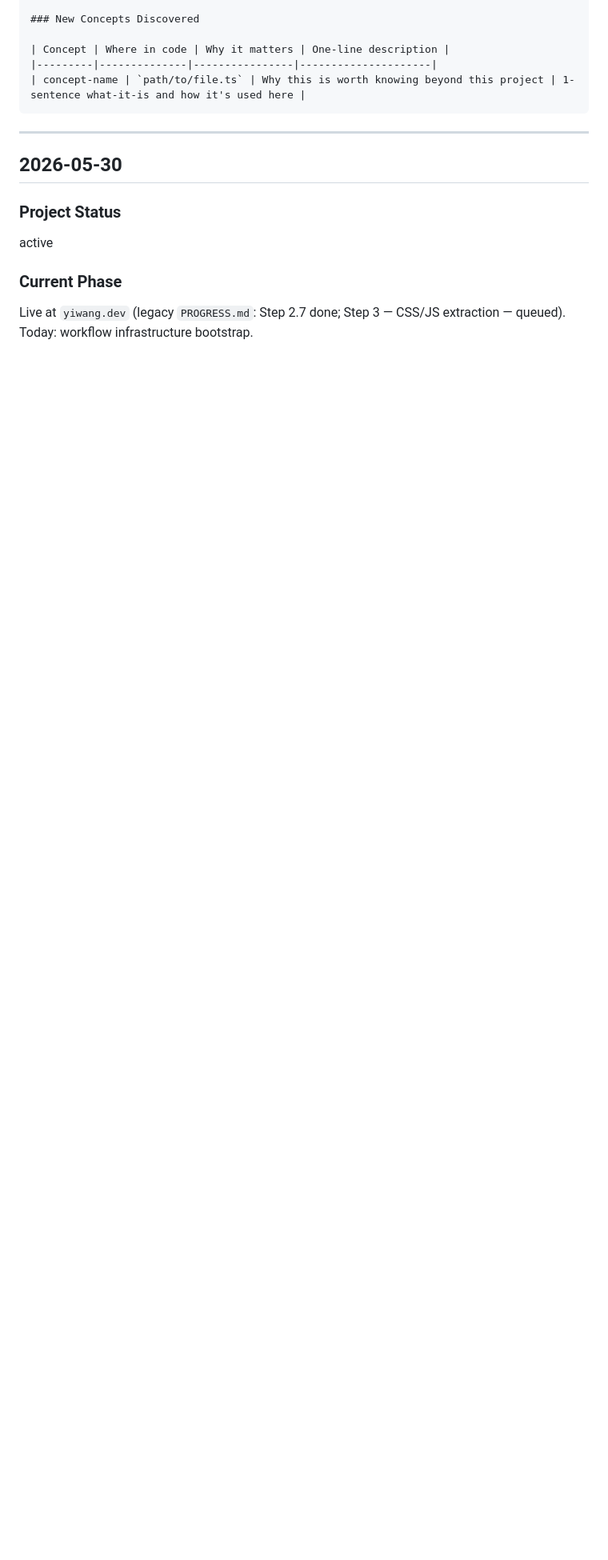
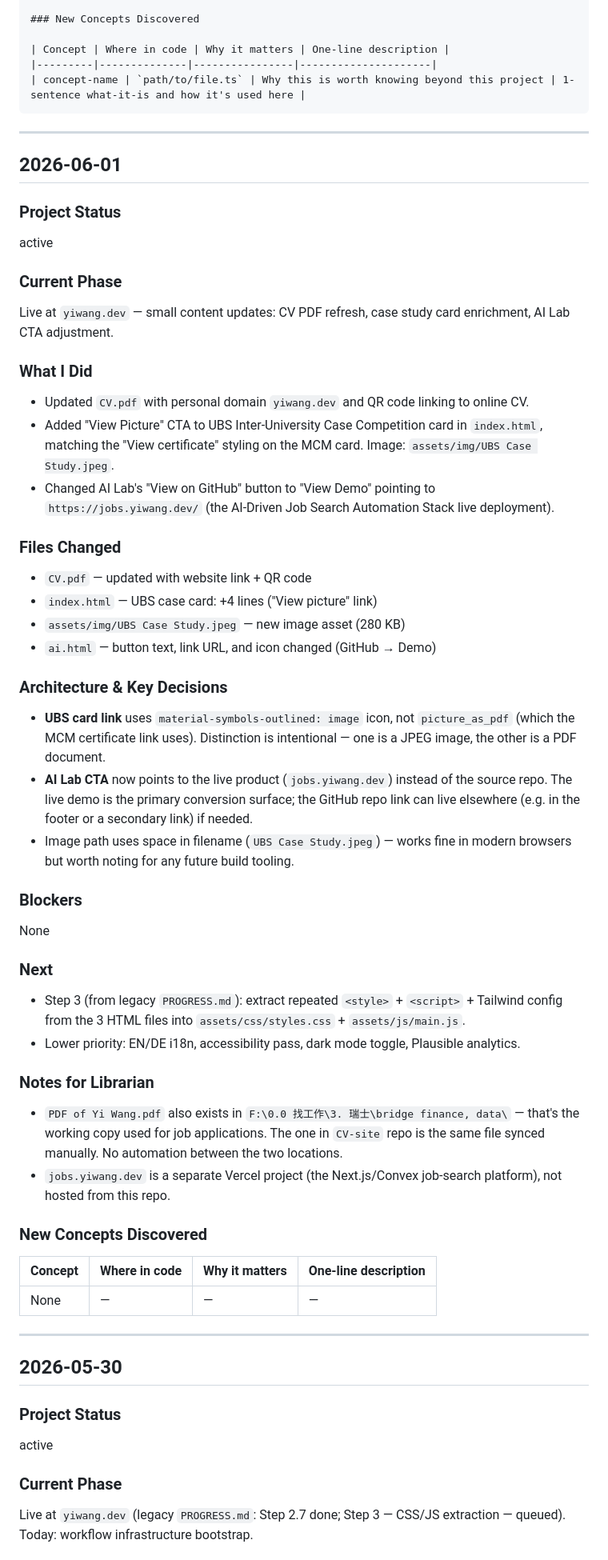
Before and after one commit to 1yiwang/CV-site, a Markdown page: Project-Journal-Obsidian.md, the part around the change. Shown at 80% size. Drawn GitHub-style; blank space fills up the shorter version.

Commit message:
Update project journal with 2026-06-01 changes
Co-Authored-By: Claude Opus 4.8 <noreply@anthropic.com>

```diff
--- a/Project-Journal-Obsidian.md
+++ b/Project-Journal-Obsidian.md
@@ -43,6 +43,49 @@ e.g. MVP build, UI polish, architecture refactor, bug fix, productization
 
 ---
 
+## 2026-06-01
+
+### Project Status
+active
+
+### Current Phase
+Live at `yiwang.dev` — small content updates: CV PDF refresh, case study card enrichment, AI Lab CTA adjustment.
+
+### What I Did
+- Updated `CV.pdf` with personal domain `yiwang.dev` and QR code linking to online CV.
+- Added "View Picture" CTA to UBS Inter-University Case Competition card in `index.html`, matching the "View certificate" styling on the MCM card. Image: `assets/img/UBS Case Study.jpeg`.
+- Changed AI Lab's "View on GitHub" button to "View Demo" pointing to `https://jobs.yiwang.dev/` (the AI-Driven Job Search Automation Stack live deployment).
+
+### Files Changed
+- `CV.pdf` — updated with website link + QR code
+- `index.html` — UBS case card: +4 lines ("View picture" link)
+- `assets/img/UBS Case Study.jpeg` — new image asset (280 KB)
+- `ai.html` — button text, link URL, and icon changed (GitHub → Demo)
+
+### Architecture & Key Decisions
+- **UBS card link** uses `material-symbols-outlined: image` icon, not `picture_as_pdf` (which the MCM certificate link uses). Distinction is intentional — one is a JPEG image, the other is a PDF document.
+- **AI Lab CTA** now points to the live product (`jobs.yiwang.dev`) instead of the source repo. The live demo is the primary conversion surface; the GitHub repo link can live elsewhere (e.g. in the footer or a secondary link) if needed.
+- Image path uses space in filename (`UBS Case Study.jpeg`) — works fine in modern browsers but worth noting for any future build tooling.
+
+### Blockers
+None
+
+### Next
+- Step 3 (from legacy `PROGRESS.md`): extract repeated `<style>` + `<script>` + Tailwind config from the 3 HTML files into `assets/css/styles.css` + `assets/js/main.js`.
+- Lower priority: EN/DE i18n, accessibility pass, dark mode toggle, Plausible analytics.
+
+### Notes for Librarian
+- `PDF of Yi Wang.pdf` also exists in `F:\0.0 找工作\3. 瑞士\bridge finance, data\` — that's the working copy used for job applications. The one in `CV-site` repo is the same file synced manually. No automation between the two locations.
+- `jobs.yiwang.dev` is a separate Vercel project (the Next.js/Convex job-search platform), not hosted from this repo.
+
+### New Concepts Discovered
+
+| Concept | Where in code | Why it matters | One-line description |
+|---------|--------------|----------------|---------------------|
+| None | — | — | — |
+
+---
+
 ## 2026-05-30
 
 ### Project Status
```
